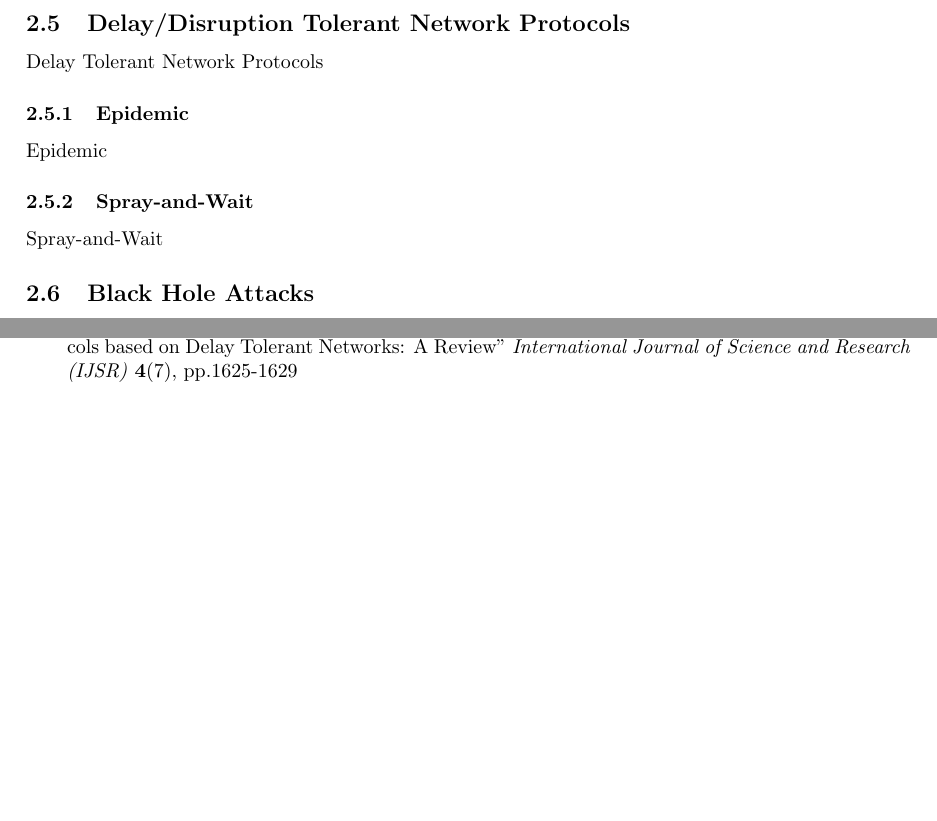
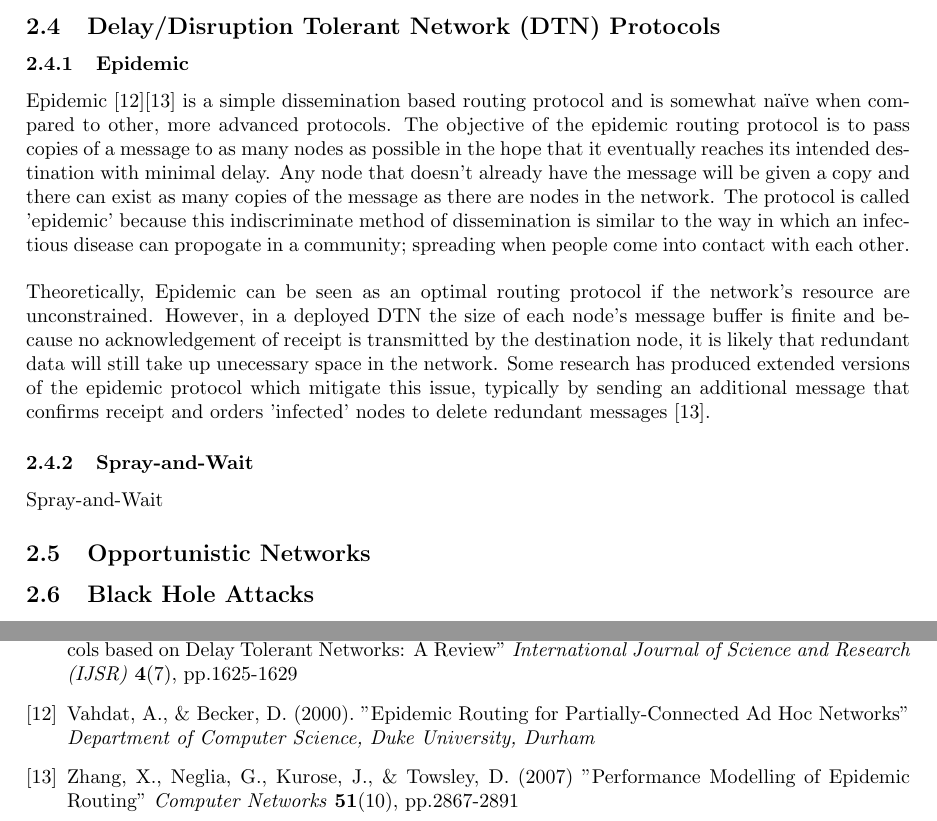
Before and after one commit to OPMitchell/dtn-performance-analysis-with-high-density-source-clusters, a LaTeX document (Report.tex): two parts of pages 4 and 5 of 5, joined at a grey line, cut so that both start at the same text, the shorter picture padded with empty space. Compiled offline with pdfLaTeX.

Commit message:
Added section on the epidemic routing protocol

```diff
--- a/Report.tex
+++ b/Report.tex
@@ -55,17 +55,15 @@ In environments where disruptions and delays are expected, traditional networkin
 \end{itemize}
 \newpage
 
-\subsection{Opportunistic Networks}
-
-
-\subsection{Delay/Disruption Tolerant Network Protocols}
-Delay Tolerant Network Protocols
-
+\subsection{Delay/Disruption Tolerant Network (DTN) Protocols}
 \subsubsection{Epidemic}
-Epidemic
+Epidemic [12][13] is a simple dissemination based routing protocol and is somewhat naïve when compared to other, more advanced protocols. The objective of the epidemic routing protocol is to pass copies of a message to as many nodes as possible in the hope that it eventually reaches its intended destination with minimal delay. Any node that doesn't already have the message will be given a copy and there can exist as many copies of the message as there are nodes in the network. The protocol is called 'epidemic' because this indiscriminate method of dissemination is similar to the way in which an infectious disease can propogate in a community; spreading when people come into contact with each other.\\
+\newline Theoretically, Epidemic can be seen as an optimal routing protocol if the network's resource are unconstrained. However, in a deployed DTN the size of each node's message buffer is finite and because no acknowledgement of receipt is transmitted by the destination node, it is likely that redundant data will still take up unecessary space in the network. Some research has produced extended versions of the epidemic protocol which mitigate this issue, typically by sending an additional message that confirms receipt and orders 'infected' nodes to delete redundant messages [13].
 
 \subsubsection{Spray-and-Wait}
 Spray-and-Wait
+
+\subsection{Opportunistic Networks}
 
 \subsection{Black Hole Attacks}
 DOS Attacks
@@ -147,6 +145,16 @@ Forwarding Protocols based on Delay Tolerant
 Networks: A Review"
 \textit{International Journal of Science and Research (IJSR)} \textbf{4}(7), pp.1625-1629
 
+\bibitem{Epidemic}
+Vahdat, A., \& Becker, D. (2000).
+"Epidemic Routing for Partially-Connected Ad Hoc Networks"
+\textit{Department of Computer Science, Duke University, Durham}
+
+\bibitem{Epidemic Performance}
+Zhang, X., Neglia, G., Kurose, J., \& Towsley, D. (2007)
+"Performance Modelling of Epidemic Routing"
+\textit{Computer Networks} \textbf{51}(10), pp.2867-2891
+
 \end{thebibliography}
 
 \end{document}
```
Also changed, not shown: Report.pdf, Report.tex (2 more changed lines), 4 other files.
